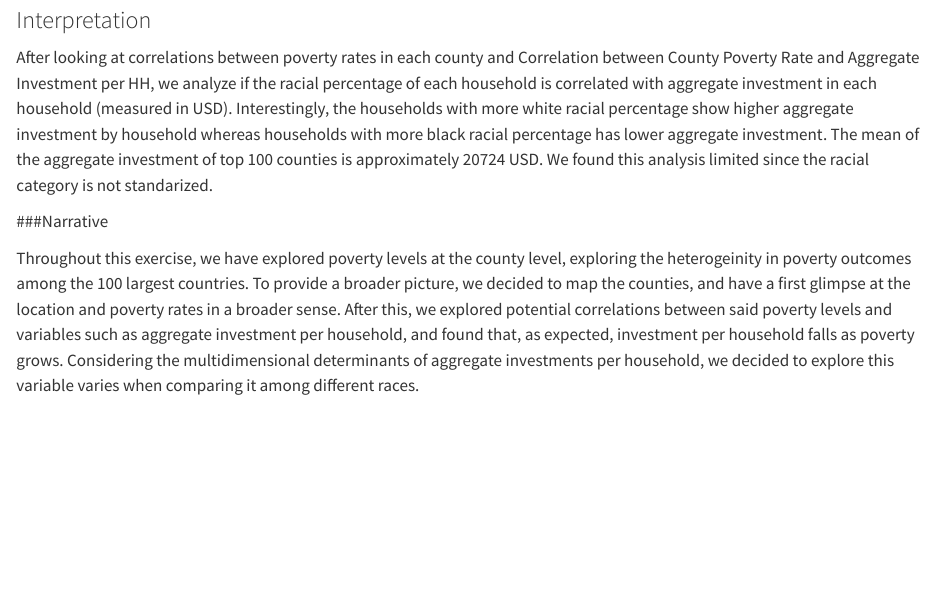
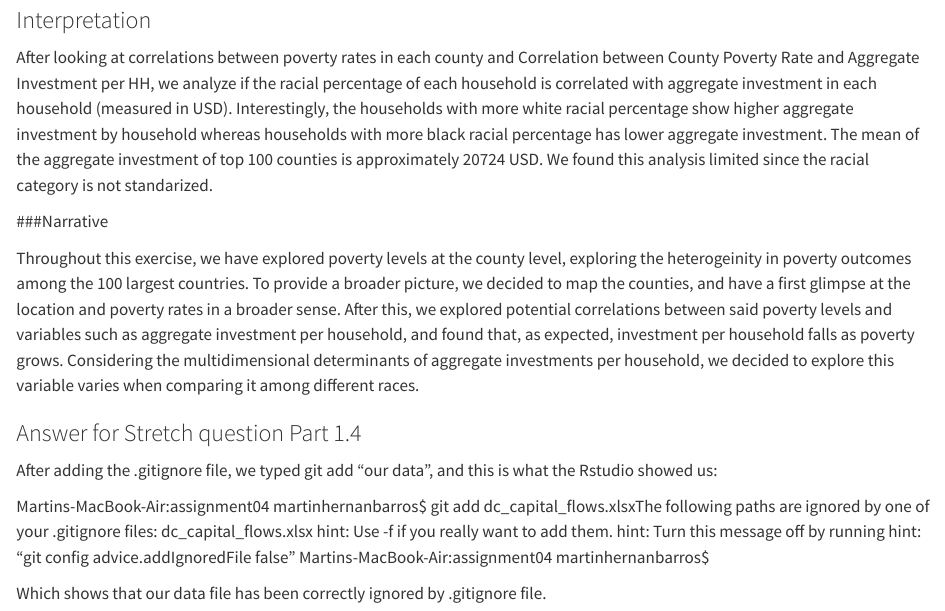
Before and after one commit to martinbarrosgtown/assignment04, a Quarto document (index.qmd): the page in a window 1100 px wide, from 4560 px down. Rendered offline with R 4.5, knitr and Pandoc in place of Quarto, with nearby package versions; some code elsewhere in the file could not run offline; long lines of code are wrapped.

Commit message:
qmd file with stretch question

```diff
--- a/index.qmd
+++ b/index.qmd
@@ -157,3 +157,15 @@ We found this analysis limited since the racial category is not standarized.
 
 Throughout this exercise, we have explored poverty levels at the county level, exploring the heterogeinity in poverty outcomes among the 100 largest countries. To provide a broader picture, we decided to map the counties, and have a first glimpse at the location and poverty rates in a broader sense.
 After this, we explored potential correlations between said poverty levels and variables such as aggregate investment per household, and found that, as expected, investment per household falls as poverty grows. Considering the multidimensional determinants of aggregate investments per household, we decided to explore this variable varies when comparing it among different races.
+
+### Answer for Stretch question Part 1.4
+After adding the .gitignore file, we typed git add "our data", and this is what the Rstudio showed us:
+
+Martins-MacBook-Air:assignment04 martinhernanbarros$ git add dc_capital_flows.xlsxThe following paths are ignored by one of your .gitignore files:
+dc_capital_flows.xlsx
+hint: Use -f if you really want to add them.
+hint: Turn this message off by running
+hint: "git config advice.addIgnoredFile false"
+Martins-MacBook-Air:assignment04 martinhernanbarros$
+
+Which shows that our data file has been correctly ignored by .gitignore file.
```
